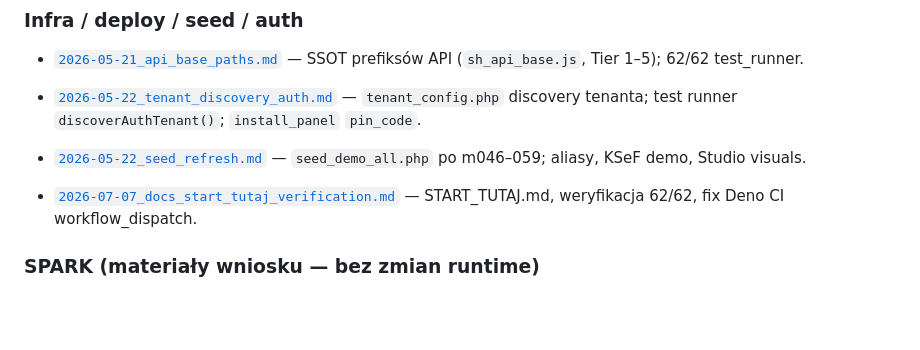
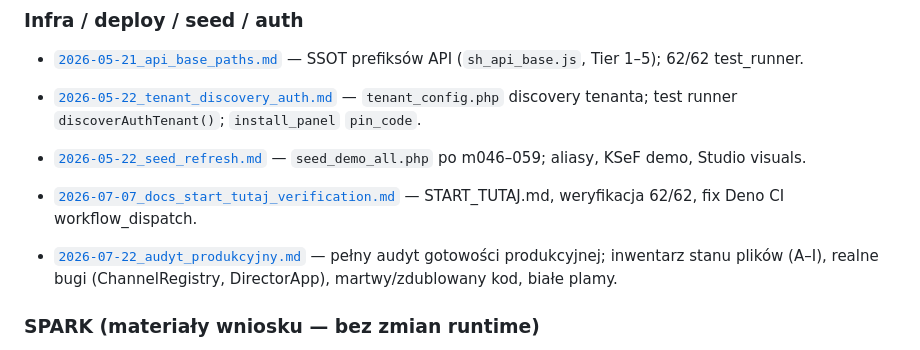
Before and after one commit to DamianMalenta/slicehub_pro, a Markdown page: _docs/sessions/README.md, the part around the change. GitHub-like rendering; blank space fills up the shorter version.

Commit message:
docs(sessions): audyt gotowości produkcyjnej + wpis do indeksu
Co-Authored-By: Devin AI <158243242+devin-ai-integration[bot]@users.noreply.github.com>

```diff
--- a/_docs/sessions/README.md
+++ b/_docs/sessions/README.md
@@ -63,6 +63,7 @@ Spine czytania: [`2026-05-11_STUDIO_RELEASE_INDEX.md`](2026-05-11_STUDIO_RELEASE
 - [`2026-05-22_seed_refresh.md`](2026-05-22_seed_refresh.md) — `seed_demo_all.php` po m046–059; aliasy, KSeF demo, Studio visuals.
 
 - [`2026-07-07_docs_start_tutaj_verification.md`](2026-07-07_docs_start_tutaj_verification.md) — START_TUTAJ.md, weryfikacja 62/62, fix Deno CI workflow_dispatch.
+- [`2026-07-22_audyt_produkcyjny.md`](2026-07-22_audyt_produkcyjny.md) — pełny audyt gotowości produkcyjnej; inwentarz stanu plików (A–I), realne bugi (ChannelRegistry, DirectorApp), martwy/zdublowany kod, białe plamy.
 
 ### SPARK (materiały wniosku — bez zmian runtime)
 
```
Also changed, not shown: _docs/sessions/2026-07-22_audyt_produkcyjny.md (added, +219 -0 lines).
